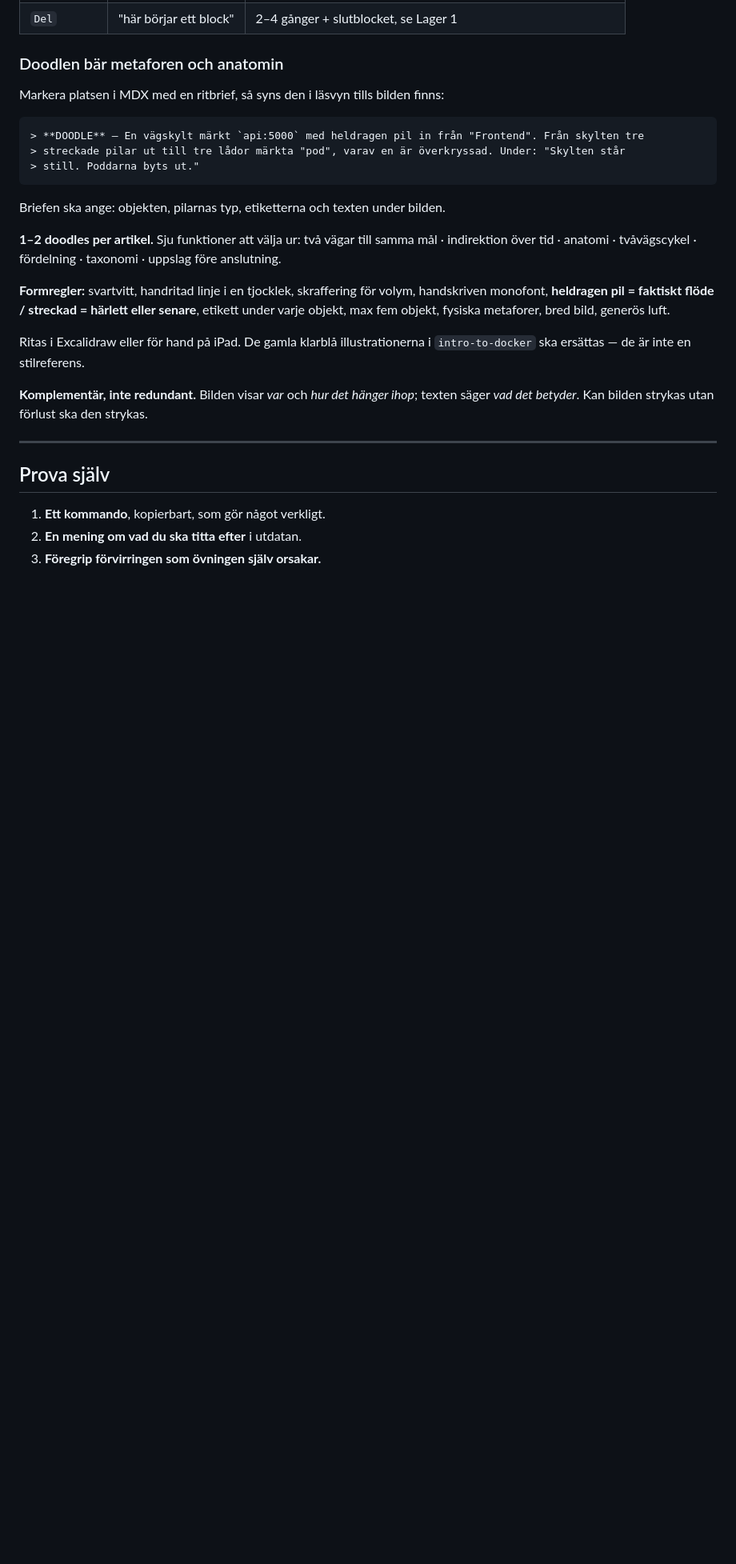
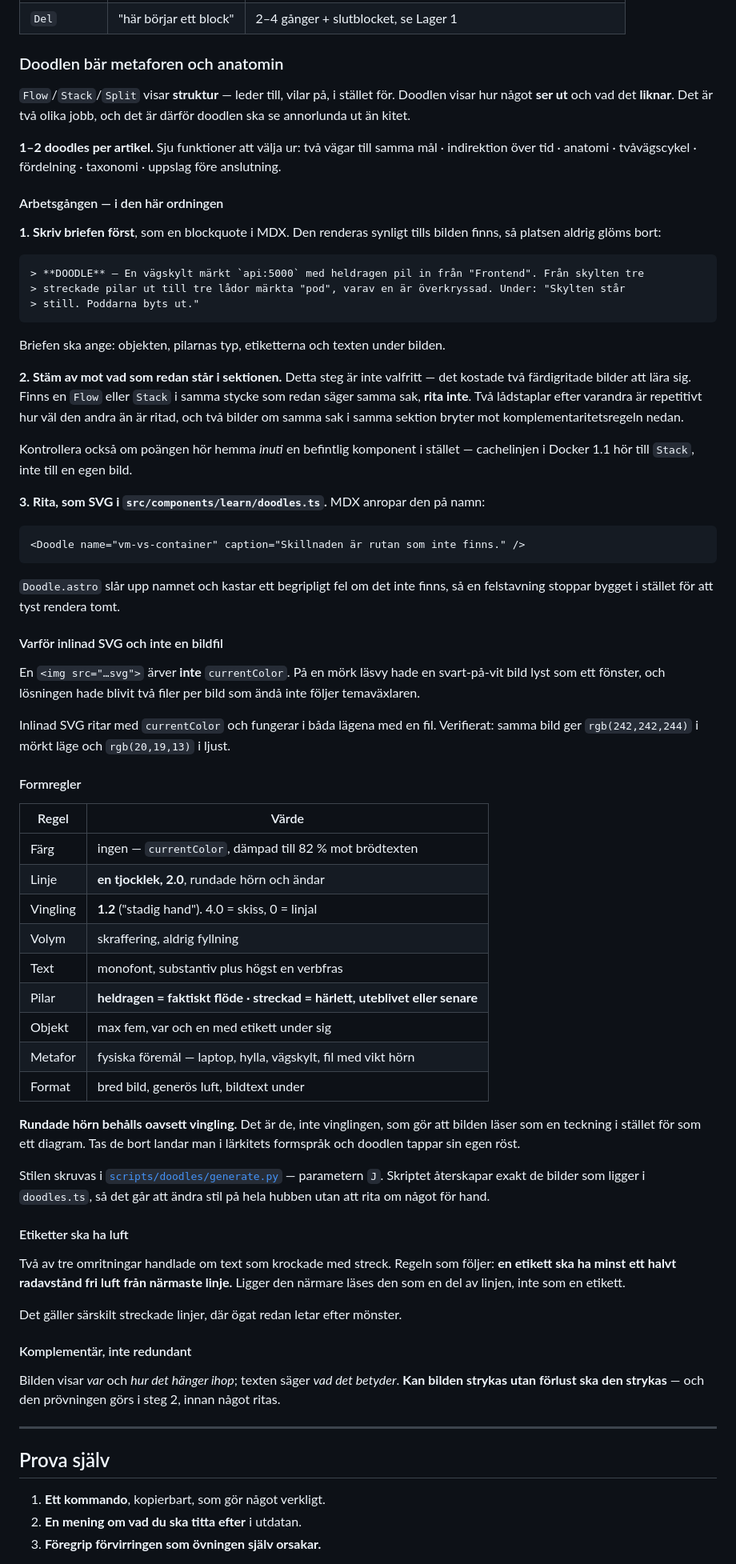
Before and after one commit to BeeBarry/PersonalWebsite, a Markdown page: docs/pedagogik/01-grundmodellen.md, the part around one of its changes. Shown at 80% size. Rendered like a GitHub page; blank space fills up the shorter version.

Commit message:
Dampad doodle-stil, dokumentation aktualiserad, CLAUDE.md tillagd

````diff
--- a/docs/pedagogik/01-grundmodellen.md
+++ b/docs/pedagogik/01-grundmodellen.md
@@ -255,7 +255,17 @@ uttryckligen lämnade. Sista sektionen ställer frågan nästa del besvarar.
 
 ### Doodlen bär metaforen och anatomin
 
-Markera platsen i MDX med en ritbrief, så syns den i läsvyn tills bilden finns:
+`Flow`/`Stack`/`Split` visar **struktur** — leder till, vilar på, i stället för. Doodlen visar hur
+något **ser ut** och vad det **liknar**. Det är två olika jobb, och det är därför doodlen ska se
+annorlunda ut än kitet.
+
+**1–2 doodles per artikel.** Sju funktioner att välja ur: två vägar till samma mål · indirektion
+över tid · anatomi · tvåvägscykel · fördelning · taxonomi · uppslag före anslutning.
+
+#### Arbetsgången — i den här ordningen
+
+**1. Skriv briefen först**, som en blockquote i MDX. Den renderas synligt tills bilden finns, så
+platsen aldrig glöms bort:
 
 ```markdown
 > **DOODLE** — En vägskylt märkt `api:5000` med heldragen pil in från "Frontend". Från skylten tre
@@ -265,18 +275,65 @@ Markera platsen i MDX med en ritbrief, så syns den i läsvyn tills bilden finns
 
 Briefen ska ange: objekten, pilarnas typ, etiketterna och texten under bilden.
 
-**1–2 doodles per artikel.** Sju funktioner att välja ur: två vägar till samma mål · indirektion
-över tid · anatomi · tvåvägscykel · fördelning · taxonomi · uppslag före anslutning.
+**2. Stäm av mot vad som redan står i sektionen.** Detta steg är inte valfritt — det kostade två
+färdigritade bilder att lära sig. Finns en `Flow` eller `Stack` i samma stycke som redan säger
+samma sak, **rita inte**. Två lådstaplar efter varandra är repetitivt hur väl den andra än är
+ritad, och två bilder om samma sak i samma sektion bryter mot komplementaritetsregeln nedan.
 
-**Formregler:** svartvitt, handritad linje i en tjocklek, skraffering för volym, handskriven
-monofont, **heldragen pil = faktiskt flöde / streckad = härlett eller senare**, etikett under varje
-objekt, max fem objekt, fysiska metaforer, bred bild, generös luft.
+Kontrollera också om poängen hör hemma *inuti* en befintlig komponent i stället — cachelinjen i
+Docker 1.1 hör till `Stack`, inte till en egen bild.
 
-Ritas i Excalidraw eller för hand på iPad. De gamla klarblå illustrationerna i `intro-to-docker`
-ska ersättas — de är inte en stilreferens.
+**3. Rita, som SVG i `src/components/learn/doodles.ts`.** MDX anropar den på namn:
 
-**Komplementär, inte redundant.** Bilden visar *var* och *hur det hänger ihop*; texten säger *vad
-det betyder*. Kan bilden strykas utan förlust ska den strykas.
+```mdx
+<Doodle name="vm-vs-container" caption="Skillnaden är rutan som inte finns." />
+```
+
+`Doodle.astro` slår upp namnet och kastar ett begripligt fel om det inte finns, så en felstavning
+stoppar bygget i stället för att tyst rendera tomt.
+
+#### Varför inlinad SVG och inte en bildfil
+
+En `<img src="…svg">` ärver **inte** `currentColor`. På en mörk läsvy hade en svart-på-vit bild lyst
+som ett fönster, och lösningen hade blivit två filer per bild som ändå inte följer temaväxlaren.
+
+Inlinad SVG ritar med `currentColor` och fungerar i båda lägena med en fil. Verifierat: samma bild
+ger `rgb(242,242,244)` i mörkt läge och `rgb(20,19,13)` i ljust.
+
+#### Formregler
+
+| Regel | Värde |
+|---|---|
+| Färg | ingen — `currentColor`, dämpad till 82 % mot brödtexten |
+| Linje | **en tjocklek, 2.0**, rundade hörn och ändar |
+| Vingling | **1.2** ("stadig hand"). 4.0 = skiss, 0 = linjal |
+| Volym | skraffering, aldrig fyllning |
+| Text | monofont, substantiv plus högst en verbfras |
+| Pilar | **heldragen = faktiskt flöde · streckad = härlett, uteblivet eller senare** |
+| Objekt | max fem, var och en med etikett under sig |
+| Metafor | fysiska föremål — laptop, hylla, vägskylt, fil med vikt hörn |
+| Format | bred bild, generös luft, bildtext under |
+
+**Rundade hörn behålls oavsett vingling.** Det är de, inte vinglingen, som gör att bilden läser som
+en teckning i stället för som ett diagram. Tas de bort landar man i lärkitets formspråk och doodlen
+tappar sin egen röst.
+
+Stilen skruvas i [`scripts/doodles/generate.py`](../../scripts/doodles/generate.py) — parametern
+`J`. Skriptet återskapar exakt de bilder som ligger i `doodles.ts`, så det går att ändra stil på
+hela hubben utan att rita om något för hand.
+
+#### Etiketter ska ha luft
+
+Två av tre omritningar handlade om text som krockade med streck. Regeln som följer: **en etikett
+ska ha minst ett halvt radavstånd fri luft från närmaste linje.** Ligger den närmare läses den som
+en del av linjen, inte som en etikett.
+
+Det gäller särskilt streckade linjer, där ögat redan letar efter mönster.
+
+#### Komplementär, inte redundant
+
+Bilden visar *var* och *hur det hänger ihop*; texten säger *vad det betyder*. **Kan bilden strykas
+utan förlust ska den strykas** — och den prövningen görs i steg 2, innan något ritas.
 
 ---
 
````
Also changed, not shown: other parts of docs/pedagogik/01-grundmodellen.md (+2 -1 lines), CLAUDE.md (added, +65 -0 lines), docs/pedagogik/00-referens-monsteranalys.md (+14 -4 lines).
